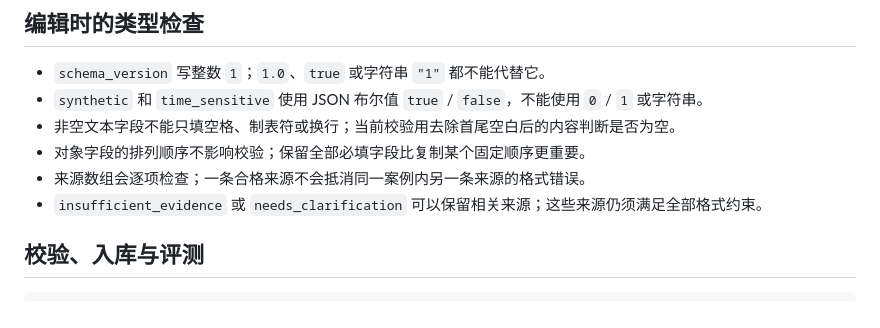
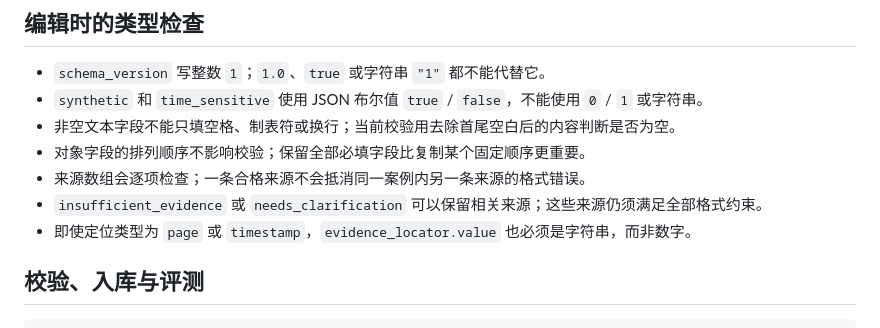
Before and after one commit to ffookk/chinese-evidence-bench, a Markdown page: docs/data-format.md, the part around the change. Rendered like a GitHub page.

Commit message:
docs: clarify locator value types (#31)
即使定位类型为 `page` 或 `timestamp`，`evidence_locator.value` 也必须是字符串，而非数字。

验证：已对照现有代码或文档核对说明；仅修改文档或贡献表单。git diff --check、暂存区及可达历史隐私检查通过。自动检查结果见本 PR 的 Checks。

```diff
--- a/docs/data-format.md
+++ b/docs/data-format.md
@@ -46,6 +46,7 @@
 - 对象字段的排列顺序不影响校验；保留全部必填字段比复制某个固定顺序更重要。
 - 来源数组会逐项检查；一条合格来源不会抵消同一案例内另一条来源的格式错误。
 - `insufficient_evidence` 或 `needs_clarification` 可以保留相关来源；这些来源仍须满足全部格式约束。
+- 即使定位类型为 `page` 或 `timestamp`，`evidence_locator.value` 也必须是字符串，而非数字。
 
 ## 校验、入库与评测
 
```
